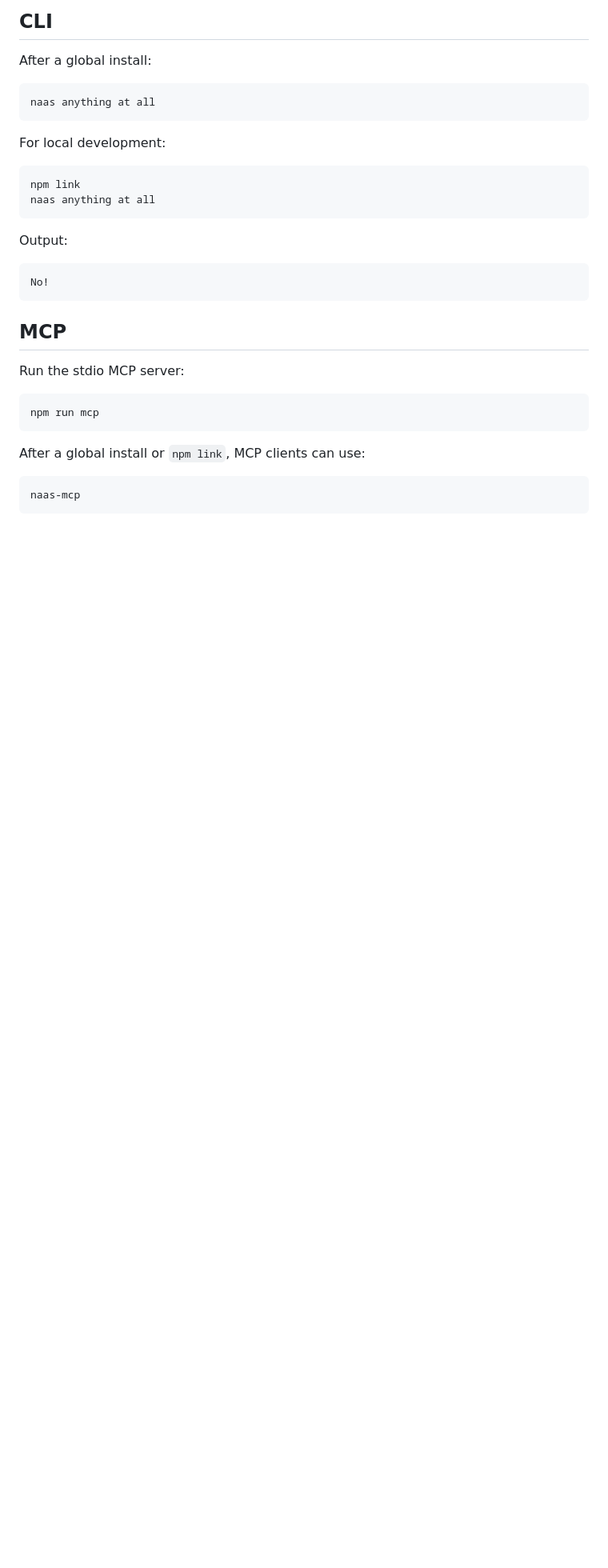
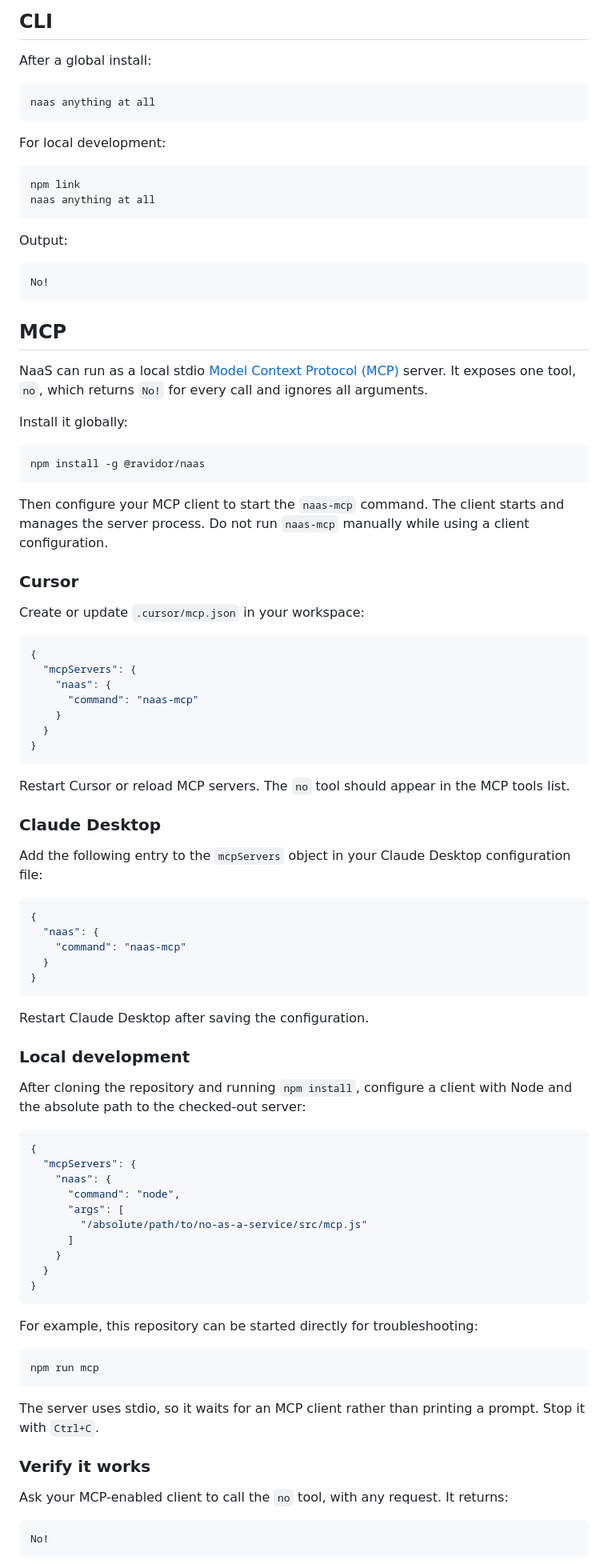
Before and after one commit to ravidorr/no-as-a-service, a Markdown page: README.md, the part around one of its changes. Shown at 80% size. GitHub-like rendering; blank space fills up the shorter version.

Commit message:
docs: clarify MCP client setup
Document how to configure and verify the local stdio MCP server in supported clients.

````diff
--- a/README.md
+++ b/README.md
@@ -231,14 +231,75 @@ No!
 
 ## MCP
 
-Run the stdio MCP server:
+NaaS can run as a local stdio [Model Context Protocol (MCP)](https://modelcontextprotocol.io/) server. It exposes one tool, `no`, which returns `No!` for every call and ignores all arguments.
+
+Install it globally:
+
+```sh
+npm install -g @ravidor/naas
+```
+
+Then configure your MCP client to start the `naas-mcp` command. The client starts and manages the server process. Do not run `naas-mcp` manually while using a client configuration.
+
+### Cursor
+
+Create or update `.cursor/mcp.json` in your workspace:
+
+```json
+{
+  "mcpServers": {
+    "naas": {
+      "command": "naas-mcp"
+    }
+  }
+}
+```
+
+Restart Cursor or reload MCP servers. The `no` tool should appear in the MCP tools list.
+
+### Claude Desktop
+
+Add the following entry to the `mcpServers` object in your Claude Desktop configuration file:
+
+```json
+{
+  "naas": {
+    "command": "naas-mcp"
+  }
+}
+```
+
+Restart Claude Desktop after saving the configuration.
+
+### Local development
+
+After cloning the repository and running `npm install`, configure a client with Node and the absolute path to the checked-out server:
+
+```json
+{
+  "mcpServers": {
+    "naas": {
+      "command": "node",
+      "args": [
+        "/absolute/path/to/no-as-a-service/src/mcp.js"
+      ]
+    }
+  }
+}
+```
+
+For example, this repository can be started directly for troubleshooting:
 
 ```sh
 npm run mcp
 ```
 
-After a global install or `npm link`, MCP clients can use:
+The server uses stdio, so it waits for an MCP client rather than printing a prompt. Stop it with `Ctrl+C`.
 
-```sh
-naas-mcp
+### Verify it works
+
+Ask your MCP-enabled client to call the `no` tool, with any request. It returns:
+
+```text
+No!
 ```
````
Also changed, not shown: other parts of README.md (+0 -4 lines).
